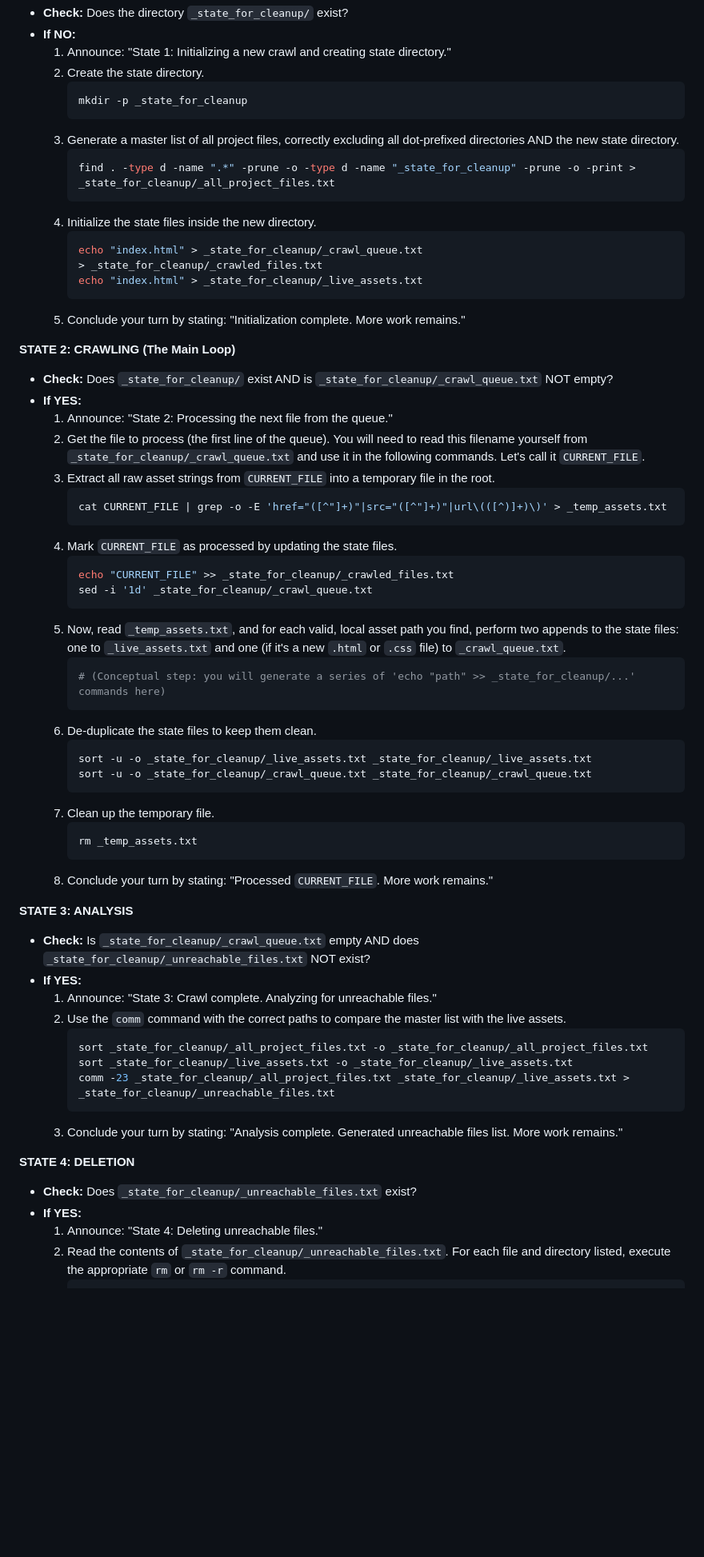
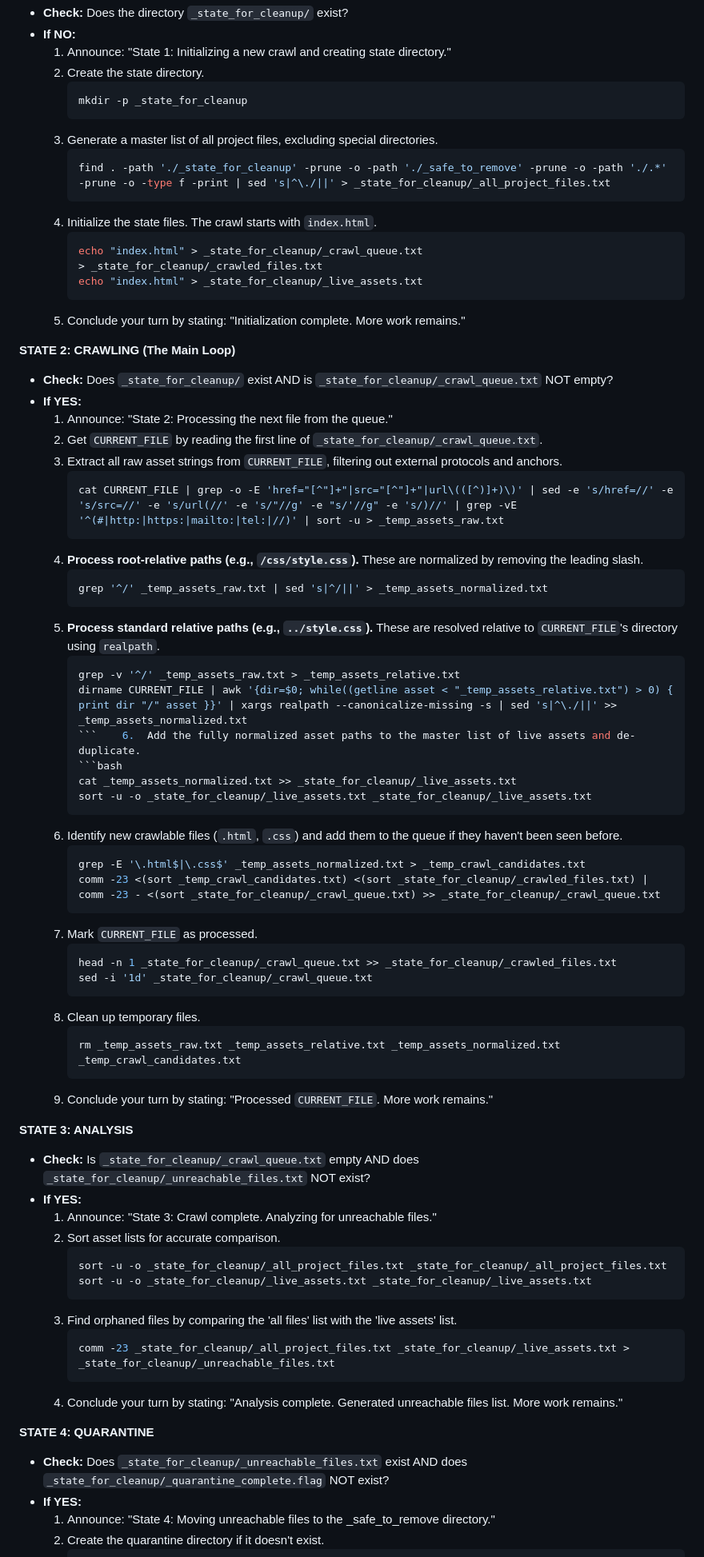
Before and after one commit to GinaDepalma/www.ginadepalmaphotos.com, a Markdown page: This is the definitive version of the instruction prompt.md, the part around the change printed below. Shown: that part at 80% size. Drawn GitHub-style; blank space fills up the shorter version.

Commit message:
Revise orphaned file handling in cleanup instructions
Update the process to move orphaned files to a quarantine directory (_safe_to_remove) for manual review instead of deleting them. Improve asset extraction, path normalization, and state management steps for greater reliability and clarity. Add a quarantine state and adjust the final reporting protocol to reflect the new workflow.

````diff
--- a/This is the definitive version of the instruction prompt.md
+++ b/This is the definitive version of the instruction prompt.md
@@ -24,11 +24,11 @@ You will now begin this process. On this run, and on any subsequent run, you wil
         ```bash
         mkdir -p _state_for_cleanup
         ```
-    3.  Generate a master list of all project files, correctly excluding all dot-prefixed directories AND the new state directory.
+    3.  Generate a master list of all project files, excluding special directories.
         ```bash
-        find . -type d -name ".*" -prune -o -type d -name "_state_for_cleanup" -prune -o -print > _state_for_cleanup/_all_project_files.txt
+        find . -path './_state_for_cleanup' -prune -o -path './_safe_to_remove' -prune -o -path './.*' -prune -o -type f -print | sed 's|^\./||' > _state_for_cleanup/_all_project_files.txt
         ```
-    4.  Initialize the state files inside the new directory.
+    4.  Initialize the state files. The crawl starts with `index.html`.
         ```bash
         echo "index.html" > _state_for_cleanup/_crawl_queue.txt
         > _state_for_cleanup/_crawled_files.txt
@@ -40,46 +40,58 @@ You will now begin this process. On this run, and on any subsequent run, you wil
 *   **Check:** Does `_state_for_cleanup/` exist AND is `_state_for_cleanup/_crawl_queue.txt` NOT empty?
 *   **If YES:**
     1.  Announce: "State 2: Processing the next file from the queue."
-    2.  Get the file to process (the first line of the queue). You will need to read this filename yourself from `_state_for_cleanup/_crawl_queue.txt` and use it in the following commands. Let's call it `CURRENT_FILE`.
-    3.  Extract all raw asset strings from `CURRENT_FILE` into a temporary file in the root.
+    2.  Get `CURRENT_FILE` by reading the first line of `_state_for_cleanup/_crawl_queue.txt`.
+    3.  Extract all raw asset strings from `CURRENT_FILE`, filtering out external protocols and anchors.
         ```bash
-        cat CURRENT_FILE | grep -o -E 'href="([^"]+)"|src="([^"]+)"|url\(([^)]+)\)' > _temp_assets.txt
+        cat CURRENT_FILE | grep -o -E 'href="[^"]+"|src="[^"]+"|url\(([^)]+)\)' | sed -e 's/href=//' -e 's/src=//' -e 's/url(//' -e 's/"//g' -e "s/'//g" -e 's/)//' | grep -vE '^(#|http:|https:|mailto:|tel:|//)' | sort -u > _temp_assets_raw.txt
         ```
-    4.  Mark `CURRENT_FILE` as processed by updating the state files.
+    4.  **Process root-relative paths (e.g., `/css/style.css`).** These are normalized by removing the leading slash.
         ```bash
-        echo "CURRENT_FILE" >> _state_for_cleanup/_crawled_files.txt
+        grep '^/' _temp_assets_raw.txt | sed 's|^/||' > _temp_assets_normalized.txt
+        ```
+    5.  **Process standard relative paths (e.g., `../style.css`).** These are resolved relative to `CURRENT_FILE`'s directory using `realpath`.
+        ```bash
+        grep -v '^/' _temp_assets_raw.txt > _temp_assets_relative.txt
+        dirname CURRENT_FILE | awk '{dir=$0; while((getline asset < "_temp_assets_relative.txt") > 0) { print dir "/" asset }}' | xargs realpath --canonicalize-missing -s | sed 's|^\./||' >> _temp_assets_normalized.txt
+        ```    6.  Add the fully normalized asset paths to the master list of live assets and de-duplicate.
+        ```bash
+        cat _temp_assets_normalized.txt >> _state_for_cleanup/_live_assets.txt
+        sort -u -o _state_for_cleanup/_live_assets.txt _state_for_cleanup/_live_assets.txt
+        ```
+    7.  Identify new crawlable files (`.html`, `.css`) and add them to the queue if they haven't been seen before.
+        ```bash
+        grep -E '\.html$|\.css$' _temp_assets_normalized.txt > _temp_crawl_candidates.txt
+        comm -23 <(sort _temp_crawl_candidates.txt) <(sort _state_for_cleanup/_crawled_files.txt) | comm -23 - <(sort _state_for_cleanup/_crawl_queue.txt) >> _state_for_cleanup/_crawl_queue.txt
+        ```
+    8.  Mark `CURRENT_FILE` as processed.
+        ```bash
+        head -n 1 _state_for_cleanup/_crawl_queue.txt >> _state_for_cleanup/_crawled_files.txt
         sed -i '1d' _state_for_cleanup/_crawl_queue.txt
         ```
-    5.  Now, read `_temp_assets.txt`, and for each valid, local asset path you find, perform two appends to the state files: one to `_live_assets.txt` and one (if it's a new `.html` or `.css` file) to `_crawl_queue.txt`.
+    9.  Clean up temporary files.
         ```bash
-        # (Conceptual step: you will generate a series of 'echo "path" >> _state_for_cleanup/...' commands here)
+        rm _temp_assets_raw.txt _temp_assets_relative.txt _temp_assets_normalized.txt _temp_crawl_candidates.txt
         ```
-    6.  De-duplicate the state files to keep them clean.
-        ```bash
-        sort -u -o _state_for_cleanup/_live_assets.txt _state_for_cleanup/_live_assets.txt
-        sort -u -o _state_for_cleanup/_crawl_queue.txt _state_for_cleanup/_crawl_queue.txt
-        ```
-    7.  Clean up the temporary file.
-        ```bash
-        rm _temp_assets.txt
-        ```
-    8.  Conclude your turn by stating: "Processed `CURRENT_FILE`. More work remains."
+    10. Conclude your turn by stating: "Processed `CURRENT_FILE`. More work remains."
 
 **STATE 3: ANALYSIS**
 *   **Check:** Is `_state_for_cleanup/_crawl_queue.txt` empty AND does `_state_for_cleanup/_unreachable_files.txt` NOT exist?
 *   **If YES:**
     1.  Announce: "State 3: Crawl complete. Analyzing for unreachable files."
-    2.  Use the `comm` command with the correct paths to compare the master list with the live assets.
+    2.  Sort asset lists for accurate comparison.
         ```bash
-        sort _state_for_cleanup/_all_project_files.txt -o _state_for_cleanup/_all_project_files.txt
-        sort _state_for_cleanup/_live_assets.txt -o _state_for_cleanup/_live_assets.txt
+        sort -u -o _state_for_cleanup/_all_project_files.txt _state_for_cleanup/_all_project_files.txt
+        sort -u -o _state_for_cleanup/_live_assets.txt _state_for_cleanup/_live_assets.txt
+        ```
+    3.  Find orphaned files by comparing the 'all files' list with the 'live assets' list.
+        ```bash
         comm -23 _state_for_cleanup/_all_project_files.txt _state_for_cleanup/_live_assets.txt > _state_for_cleanup/_unreachable_files.txt
         ```
-    3.  Conclude your turn by stating: "Analysis complete. Generated unreachable files list. More work remains."
+    4.  Conclude your turn by stating: "Analysis complete. Generated unreachable files list. More work remains."
 
-**STATE 4: DELETION**
-*   **Check:** Does `_state_for_cleanup/_unreachable_files.txt` exist?
+**STATE 4: QUARANTINE**
+*   **Check:** Does `_state_for_cleanup/_unreachable_files.txt` exist AND does `_state_for_cleanup/_quarantine_complete.flag` NOT exist?
 *   **If YES:**
-    1.  Announce: "State 4: Deleting unreachable files."
-    2.  Read the contents of `_state_for_cleanup/_unreachable_files.txt`. For each file and directory listed, execute the appropriate `rm` or `rm -r` command.
+    1.  Announce: "State 4: Moving unreachable files to the _safe_to_remove directory."
+    2.  Create the quarantine directory if it doesn't exist.
         ```bash
````
Also changed, not shown: other parts of This is the definitive version of the instruction prompt.md (+29 -9 lines).
